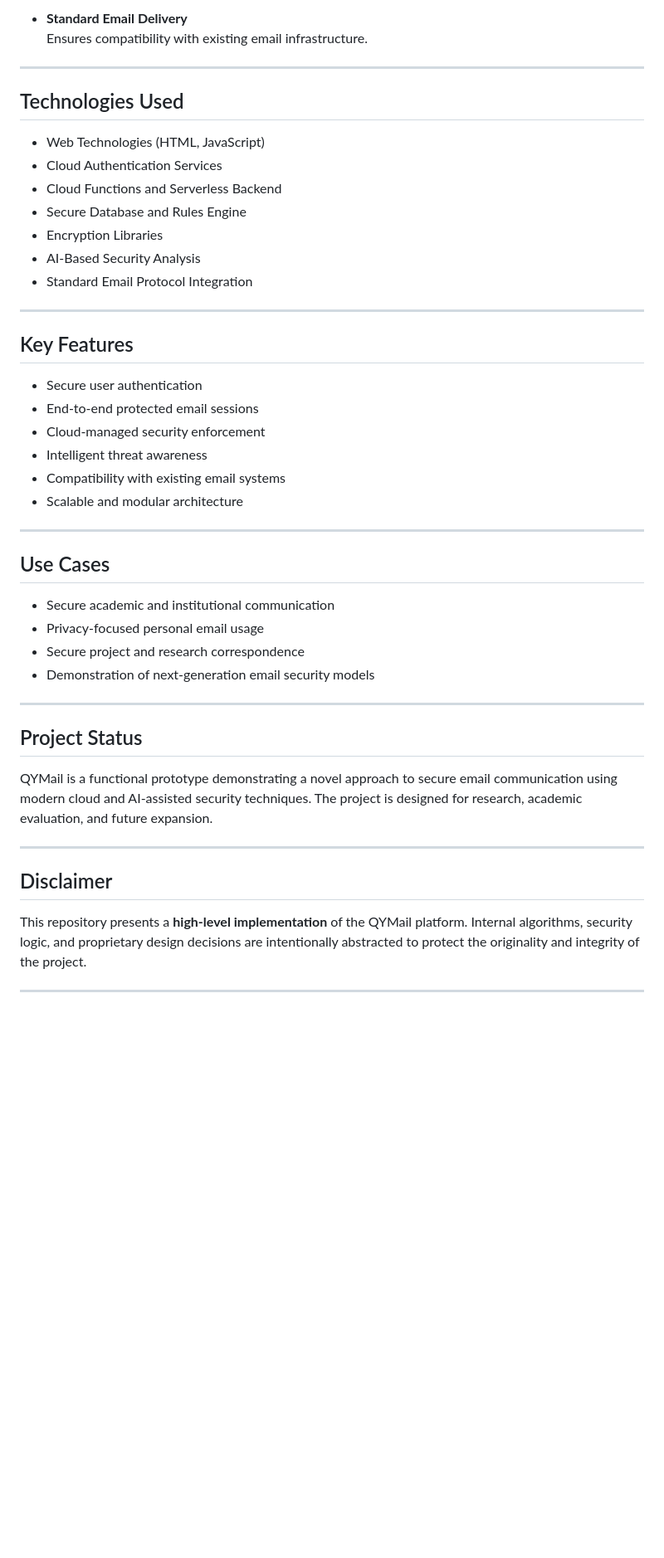
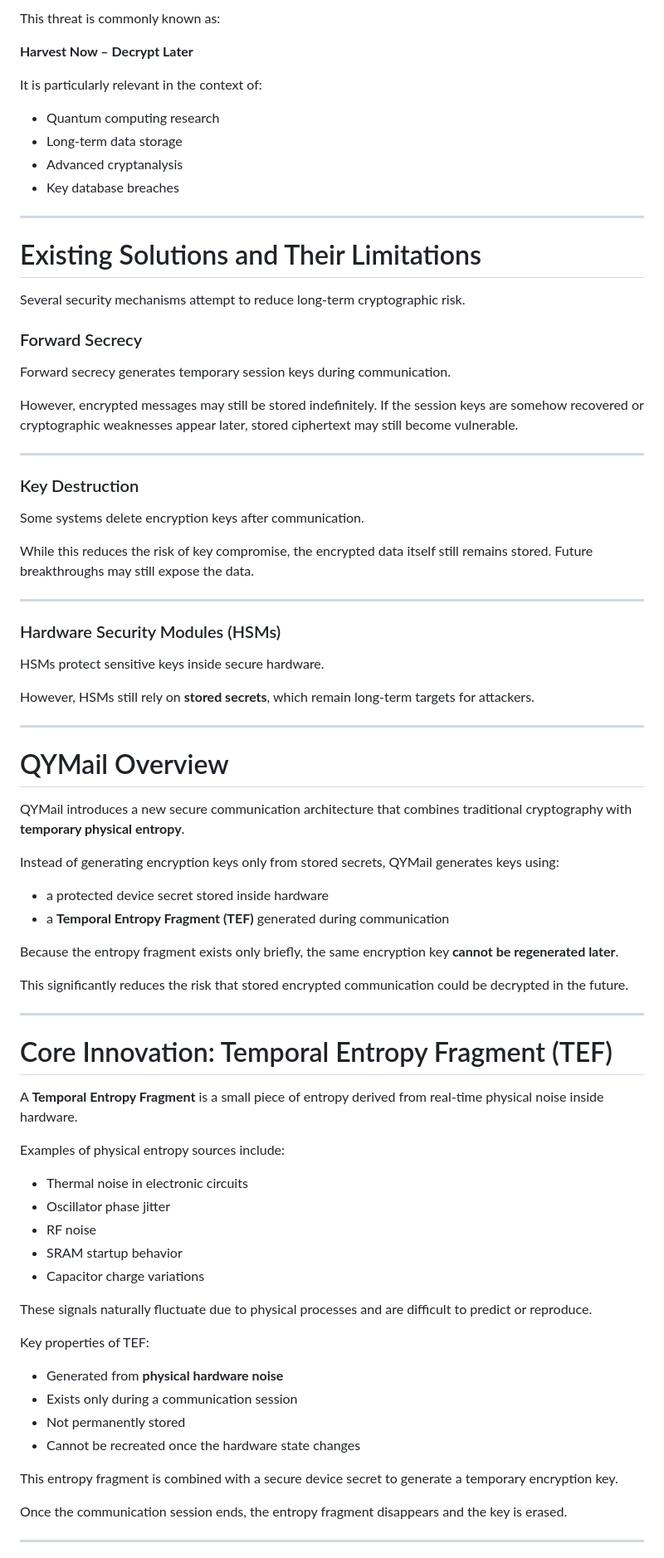
Before and after one commit to yuvanchandar-arch/qymail_goat, a Markdown page: README.md, the part around one of its changes. Shown at 83% size. Rendered like a GitHub page; blank space fills up the shorter version.

```diff
--- a/README.md
+++ b/README.md
@@ -56,50 +63,84 @@ The QYMail platform consists of the following major components:
 
-- **Standard Email Delivery**
-  Ensures compatibility with existing email infrastructure.
+This threat is commonly known as:
+
+**Harvest Now – Decrypt Later**
+
+It is particularly relevant in the context of:
+
+* Quantum computing research
+* Long-term data storage
+* Advanced cryptanalysis
+* Key database breaches
 
 ---
 
-## Technologies Used
+# Existing Solutions and Their Limitations
 
-- Web Technologies (HTML, JavaScript)
-- Cloud Authentication Services
-- Cloud Functions and Serverless Backend
-- Secure Database and Rules Engine
-- Encryption Libraries
-- AI-Based Security Analysis
-- Standard Email Protocol Integration
+Several security mechanisms attempt to reduce long-term cryptographic risk.
+
+### Forward Secrecy
+
+Forward secrecy generates temporary session keys during communication.
+
+However, encrypted messages may still be stored indefinitely. If the session keys are somehow recovered or cryptographic weaknesses appear later, stored ciphertext may still become vulnerable.
 
 ---
 
-## Key Features
+### Key Destruction
 
-- Secure user authentication
-- End-to-end protected email sessions
-- Cloud-managed security enforcement
-- Intelligent threat awareness
-- Compatibility with existing email systems
-- Scalable and modular architecture
+Some systems delete encryption keys after communication.
+
+While this reduces the risk of key compromise, the encrypted data itself still remains stored. Future breakthroughs may still expose the data.
 
 ---
 
-## Use Cases
+### Hardware Security Modules (HSMs)
 
-- Secure academic and institutional communication
-- Privacy-focused personal email usage
-- Secure project and research correspondence
-- Demonstration of next-generation email security models
+HSMs protect sensitive keys inside secure hardware.
+
+However, HSMs still rely on **stored secrets**, which remain long-term targets for attackers.
 
 ---
 
-## Project Status
+# QYMail Overview
 
-QYMail is a functional prototype demonstrating a novel approach to secure email communication using modern cloud and AI-assisted security techniques. The project is designed for research, academic evaluation, and future expansion.
+QYMail introduces a new secure communication architecture that combines traditional cryptography with **temporary physical entropy**.
+
+Instead of generating encryption keys only from stored secrets, QYMail generates keys using:
+
+* a protected device secret stored inside hardware
+* a **Temporal Entropy Fragment (TEF)** generated during communication
+
+Because the entropy fragment exists only briefly, the same encryption key **cannot be regenerated later**.
+
+This significantly reduces the risk that stored encrypted communication could be decrypted in the future.
 
 ---
 
-## Disclaimer
+# Core Innovation: Temporal Entropy Fragment (TEF)
 
-This repository presents a **high-level implementation** of the QYMail platform. Internal algorithms, security logic, and proprietary design decisions are intentionally abstracted to protect the originality and integrity of the project.
+A **Temporal Entropy Fragment** is a small piece of entropy derived from real-time physical noise inside hardware.
+
+Examples of physical entropy sources include:
+
+* Thermal noise in electronic circuits
+* Oscillator phase jitter
+* RF noise
+* SRAM startup behavior
+* Capacitor charge variations
+
+These signals naturally fluctuate due to physical processes and are difficult to predict or reproduce.
+
+Key properties of TEF:
+
+* Generated from **physical hardware noise**
+* Exists only during a communication session
+* Not permanently stored
+* Cannot be recreated once the hardware state changes
+
+This entropy fragment is combined with a secure device secret to generate a temporary encryption key.
+
+Once the communication session ends, the entropy fragment disappears and the key is erased.
 
 ---
 
```
Also changed, not shown: other parts of README.md (+222 -36 lines).
